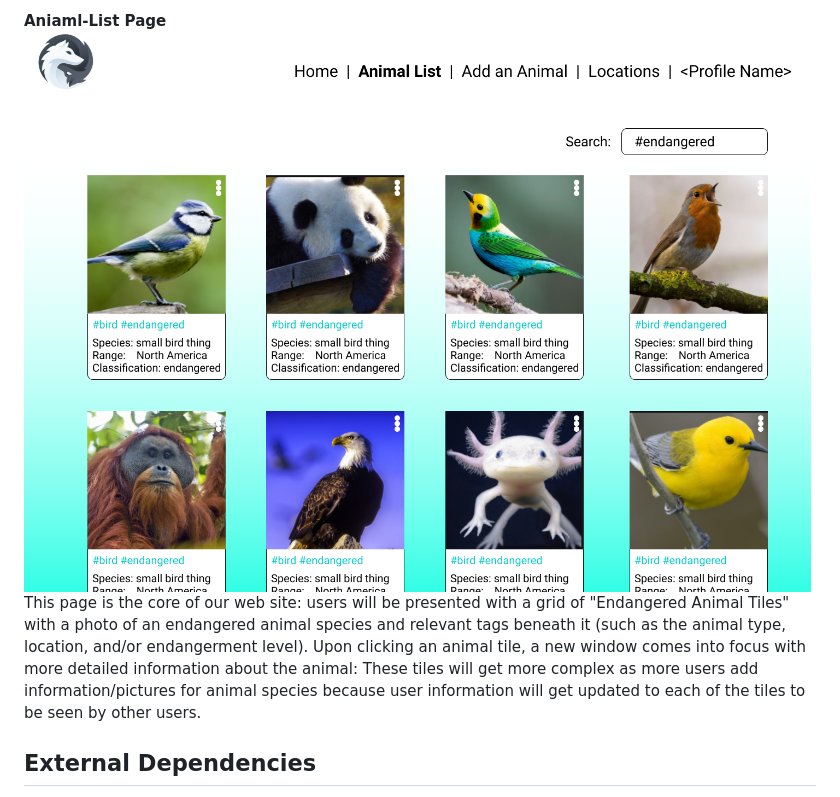
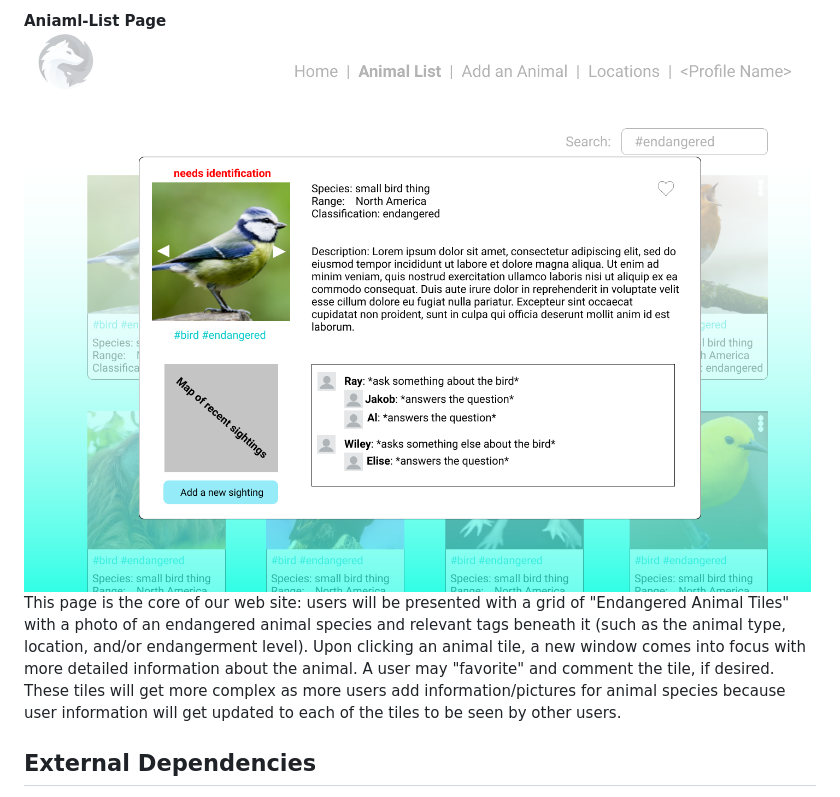
Before and after one commit to WileyBui/Animal-Watch, a Markdown page: README.md, the part around the change. Rendered like a GitHub page; pictures changed too: images/mock-up/animal_list_with_modals.png (added).

Commit message:
Added mock-up images & updated README.md

```diff
--- a/README.md
+++ b/README.md
@@ -60,8 +60,8 @@ The "Sign-Up" Page collects user information that will allow them an identity wh
 The "Add-an-animal" Page allows users (that have already created an account and are currently signed in) to upload endangered animal encounters. If approved, the encounter (and, if applicable, user photo) will be listed with the animal's other information when selected from the "Animal-list" Page.
 
 **Aniaml-List Page**
-![Animal-list page](images/mock-up/animal_list.png?raw=true "Animal-list page")
-This page is the core of our web site: users will be presented with a grid of "Endangered Animal Tiles" with a photo of an endangered animal species and relevant tags beneath it (such as the animal type, location, and/or endangerment level). Upon clicking an animal tile, a new window comes into focus with more detailed information about the animal: These tiles will get more complex as more users add information/pictures for animal species because user information will get updated to each of the tiles to be seen by other users.
+![Animal-list page](images/mock-up/animal_list_with_modals.png?raw=true "Animal-list page")
+This page is the core of our web site: users will be presented with a grid of "Endangered Animal Tiles" with a photo of an endangered animal species and relevant tags beneath it (such as the animal type, location, and/or endangerment level). Upon clicking an animal tile, a new window comes into focus with more detailed information about the animal. A user may "favorite" and comment the tile, if desired. These tiles will get more complex as more users add information/pictures for animal species because user information will get updated to each of the tiles to be seen by other users.
 
 ## External Dependencies
 
```
